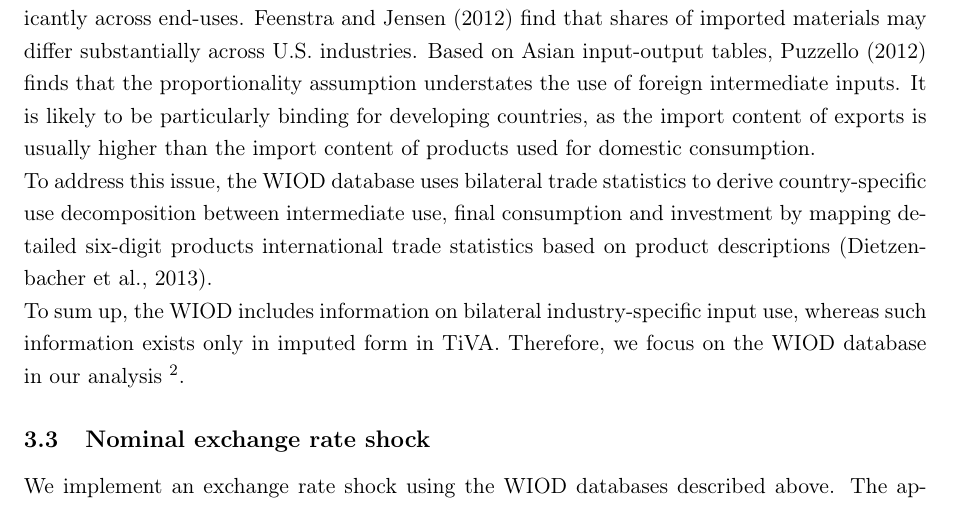
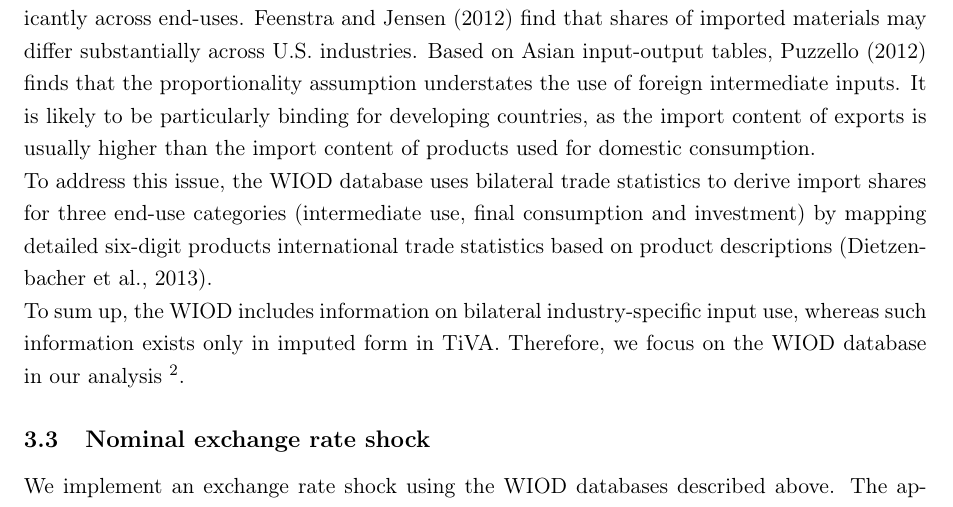
Before and after one commit to gdaudin/OFCE_CommerceVA, a LaTeX paper (Rédaction/WIOD_2018.tex): part of page 7 of 28, cut so that both start at the same text. Compiled offline with pdfLaTeX.

Commit message:
Retour sur l’hypothèse de proportionnalité

```diff
--- a/Rédaction/WIOD_2018.tex
+++ b/Rédaction/WIOD_2018.tex
@@ -224,7 +224,7 @@ Other & Brunei, Israel, Morocco, Russia, Saudi Arabia, South Africa, Tunisia, Tu
 The WIOD and TiVA databases have a number of distinguishing characteristics (see \cite{Timmer2015} for details). The most relevant difference for our analysis relates to the treatment of imports by use category. National input-output statistics provide the use of products by industries and final consumers, but the country of origin of products is unknown. Therefore, one has to breakdown product import statistics by category of use in the construction of world input-output tables.\\
 The TiVA database relies on the so-called "import proportionality assumption". The domestic input-output tables show transactions between domestic industries. As a complement to these tables, supplementary tables break down total imports by user (industry and the different categories of final demand). Some countries provide these import tables in conjunction with their input-output tables, but in other cases they are derived by the OECD. Mexico and China benefit from a special treatment, but for the other countries the main assumption used is that the share of imports in any product consumed directly as intermediate consumption or final demand (except exports) is the same for all end-uses (the "proportionality assumption") \footnote{See http://www.oecd.org/sti/ind/49894138.pdf for details.}.\\
 Various studies have found that this assumption can be misleading, as import shares vary significantly across end-uses. \cite{Feenstra2012} find that shares of imported materials may differ substantially across U.S. industries. Based on Asian input-output tables, \cite{Puzzello2012} finds that the proportionality assumption understates the use of foreign intermediate inputs. It is likely to be particularly binding for developing countries, as the import content of exports is usually higher than the import content of products used for domestic consumption.\\
-To address this issue, the WIOD database uses bilateral trade statistics to derive country-specific use decomposition between intermediate use, final consumption and investment by mapping detailed six-digit products international trade statistics based on product descriptions \citep{Dietzenbacher2013}.\\
+To address this issue, the WIOD database uses bilateral trade statistics to derive import shares for three end-use categories (intermediate use, final consumption and investment) by mapping detailed six-digit products international trade statistics based on product descriptions \citep{Dietzenbacher2013}.\\
 To sum up, the WIOD includes information on bilateral industry-specific input use, whereas such information exists only in imputed form in TiVA. Therefore, we focus on the WIOD database in our analysis \footnote{Results obtained with the TiVA database are available on request.}.
 
 
```
Also changed, not shown: Rédaction/WIOD_2018.pdf.
